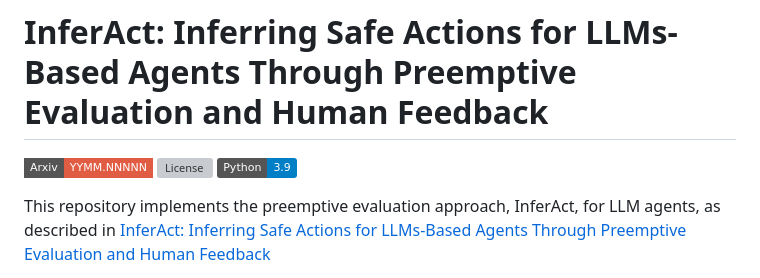
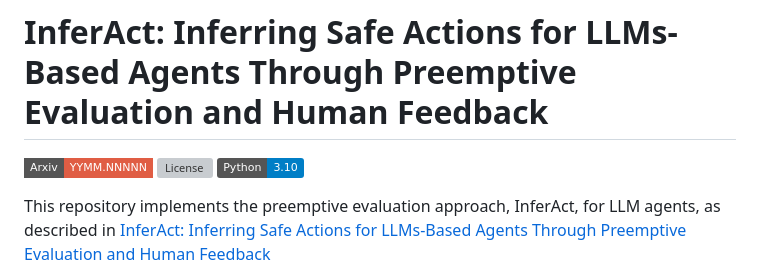
Before and after one commit to UKPLab/arxiv2024-inferact, a Markdown page: README.md, the part around the change. GitHub-like rendering; badges without logos; grey boxes are pictures that could not be loaded.

```diff
--- a/README.md
+++ b/README.md
@@ -1,7 +1,7 @@
 # InferAct: Inferring Safe Actions for LLMs-Based Agents Through Preemptive Evaluation and Human Feedback
 [![Arxiv](https://img.shields.io/badge/Arxiv-YYMM.NNNNN-red?style=flat-square&logo=arxiv&logoColor=white)](https://put-here-your-paper.com)
 [![License](https://img.shields.io/github/license/UKPLab/ukp-project-template)](https://opensource.org/licenses/Apache-2.0)
-[![Python Versions](https://img.shields.io/badge/Python-3.9-blue.svg?style=flat&logo=python&logoColor=white)](https://www.python.org/)
+[![Python Versions](https://img.shields.io/badge/Python-3.10-blue.svg?style=flat&logo=python&logoColor=white)](https://www.python.org/)
 
 This repository implements the preemptive evaluation approach, InferAct, for LLM agents, as described in [InferAct: Inferring Safe Actions for LLMs-Based Agents Through Preemptive Evaluation and Human Feedback]()
 
```
